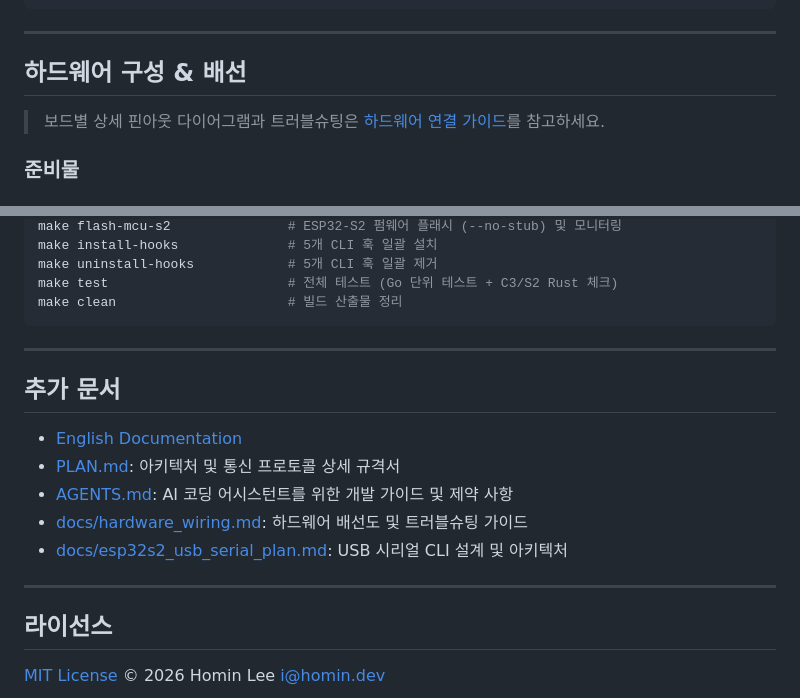
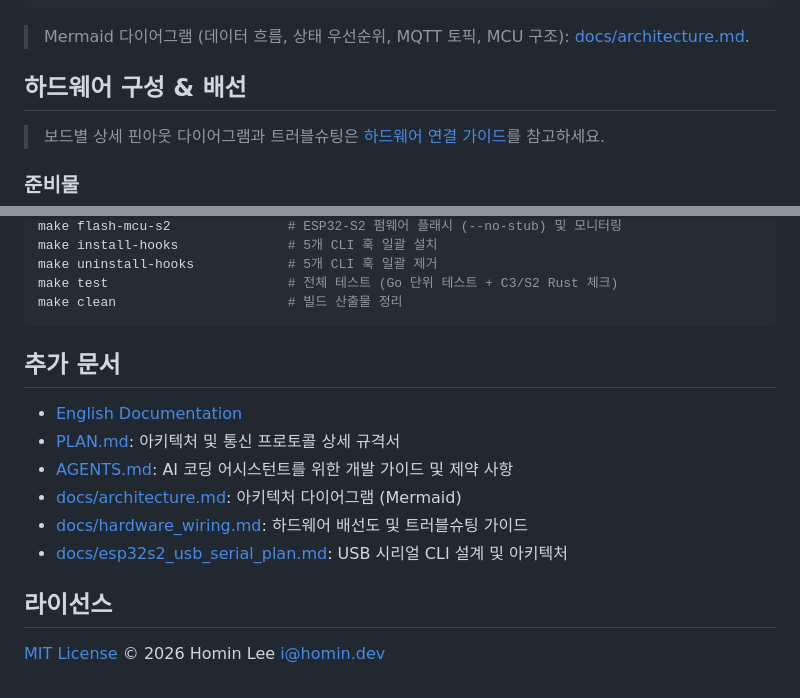
Before and after one commit to suapapa/kitt-eye, a Markdown page: README_ko.md, 2 parts joined by grey strips. GitHub-like rendering.

````diff
--- a/README_ko.md
+++ b/README_ko.md
@@ -83,7 +83,7 @@ error > waiting_input > executing_tool > generating > thinking > done > idle
  └── WS2812B NeoPixel 8구 K.I.T.T. 스캐너
 ```
 
----
+> Mermaid 다이어그램 (데이터 흐름, 상태 우선순위, MQTT 토픽, MCU 구조): [docs/architecture.md](docs/architecture.md).
 
 ## 하드웨어 구성 & 배선
 
@@ -382,17 +382,18 @@ make test                       # 전체 테스트 (Go 단위 테스트 + C3/S2
 make clean                      # 빌드 산출물 정리
 ```
 
----
+
 
 ## 추가 문서
 
 - [English Documentation](README.md)
 - [PLAN.md](PLAN.md): 아키텍처 및 통신 프로토콜 상세 규격서
 - [AGENTS.md](AGENTS.md): AI 코딩 어시스턴트를 위한 개발 가이드 및 제약 사항
+- [docs/architecture.md](docs/architecture.md): 아키텍처 다이어그램 (Mermaid)
 - [docs/hardware_wiring.md](docs/hardware_wiring.md): 하드웨어 배선도 및 트러블슈팅 가이드
 - [docs/esp32s2_usb_serial_plan.md](docs/esp32s2_usb_serial_plan.md): USB 시리얼 CLI 설계 및 아키텍처
 
----
+
 
 ## 라이선스
 
````
Also changed, not shown: other parts of README_ko.md (+13 -13 lines), README.md (+17 -16 lines), docs/architecture.md (added, +217 -0 lines).
